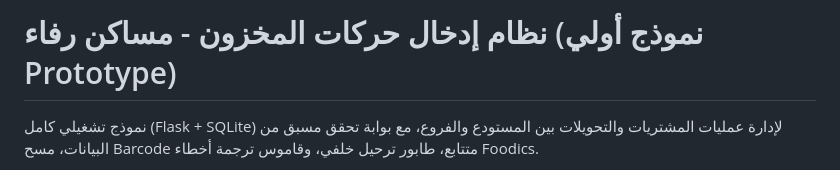
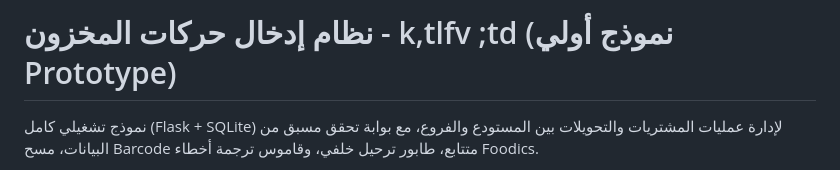
Before and after one commit to mmohsen9/inventory-prototype, a Markdown page: README.md, the part around the change. GitHub-like rendering.

```diff
--- a/README.md
+++ b/README.md
@@ -1,4 +1,4 @@
-# نظام إدخال حركات المخزون - مساكن رفاء (نموذج أولي Prototype)
+# نظام إدخال حركات المخزون - k,tlfv ;td (نموذج أولي Prototype)
 
 نموذج تشغيلي كامل (Flask + SQLite) لإدارة عمليات المشتريات والتحويلات بين المستودع والفروع،
 مع بوابة تحقق مسبق من البيانات، مسح Barcode متتابع، طابور ترحيل خلفي، وقاموس ترجمة أخطاء Foodics.
```
